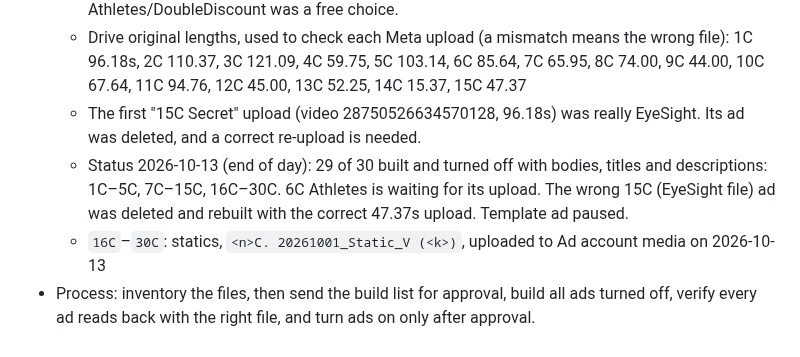
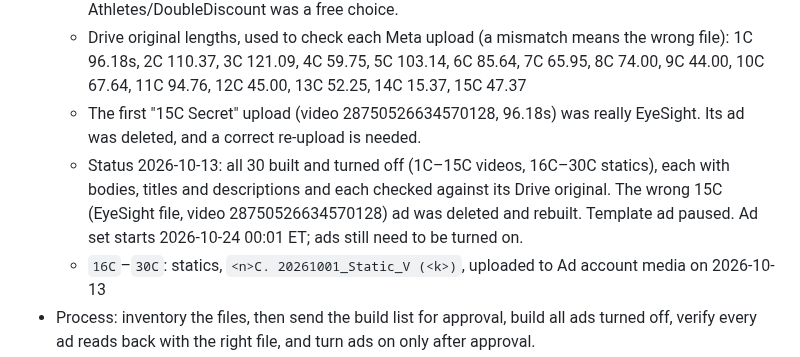
Before and after one commit to mediagoldshorecapital-source/Merin, a Markdown page: meta-ads-playbook.md, the part around the change. GitHub-like rendering.

Commit message:
Playbook: ad set 85 complete (30 of 30)
Co-Authored-By: Claude Opus 5.5 <noreply@anthropic.com>
Claude-Session: https://claude.ai/code/session_018D2ucWbodk68LtGvhR2Qit

```diff
--- a/meta-ads-playbook.md
+++ b/meta-ads-playbook.md
@@ -78,7 +78,7 @@ New test ad sets go into the **Testing** campaign. The budget sits at the campai
   - `1C`–`15C`: videos, `<n>C. 20261001_<Concept>_V<v>`. Order: 1C EyeSight, 2C Rightway, 3C BiggerThanCreatine, 4C Podcast, 5C NADvsNMN, 6C Athletes, 7C 6MonthsJourney, 8C Longevity, 9C HairGoneBack, 10C QuestionToLongevity, 11C ReverseGrey, 12C Over50s, 13C StopTaking, 14C DoubleDiscount, 15C Secret. The user said 6C/14C could go either way, so Athletes/DoubleDiscount was a free choice.
   - Drive original lengths, used to check each Meta upload (a mismatch means the wrong file): 1C 96.18s, 2C 110.37, 3C 121.09, 4C 59.75, 5C 103.14, 6C 85.64, 7C 65.95, 8C 74.00, 9C 44.00, 10C 67.64, 11C 94.76, 12C 45.00, 13C 52.25, 14C 15.37, 15C 47.37
   - The first "15C Secret" upload (video 28750526634570128, 96.18s) was really EyeSight. Its ad was deleted, and a correct re-upload is needed.
-  - Status 2026-10-13 (end of day): 29 of 30 built and turned off with bodies, titles and descriptions: 1C–5C, 7C–15C, 16C–30C. 6C Athletes is waiting for its upload. The wrong 15C (EyeSight file) ad was deleted and rebuilt with the correct 47.37s upload. Template ad paused.
+  - Status 2026-10-13: all 30 built and turned off (1C–15C videos, 16C–30C statics), each with bodies, titles and descriptions and each checked against its Drive original. The wrong 15C (EyeSight file, video 28750526634570128) ad was deleted and rebuilt. Template ad paused. Ad set starts 2026-10-24 00:01 ET; ads still need to be turned on.
   - `16C`–`30C`: statics, `<n>C. 20261001_Static_V (<k>)`, uploaded to Ad account media on 2026-10-13
 - Process: inventory the files, then send the build list for approval, build all ads turned off, verify every ad reads back with the right file, and turn ads on only after approval.
 - Business media folders and Ads Manager drafts can't be read by the Meta connector. Files must be in **Ad account media**.
```
